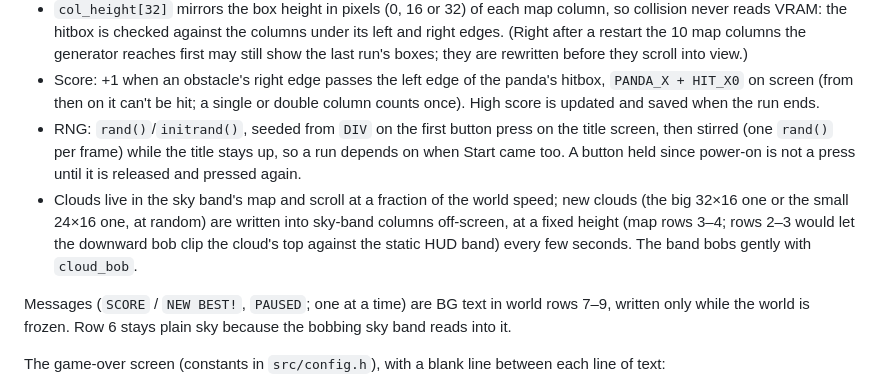
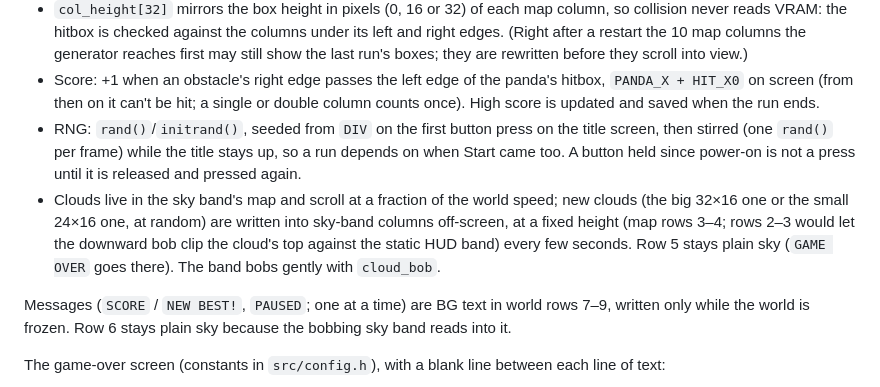
Before and after one commit to maxh213/pandajump-gameboy, a Markdown page: docs/DESIGN.md, the part around one of its changes. Rendered like a GitHub page.

Commit message:
DESIGN.md: rewrap the edited paragraphs; note row 5 stays clear of clouds
Co-Authored-By: Claude Opus 5.5 <noreply@anthropic.com>
Claude-Session: https://claude.ai/code/session_011Dpyki5VJfrv6bANLSLJ3u

```diff
--- a/docs/DESIGN.md
+++ b/docs/DESIGN.md
@@ -209,17 +209,18 @@ lines; the tests parse them.
   run's boxes; they are rewritten before they scroll into view.)
 - Score: +1 when an obstacle's right edge passes the left edge of the
   panda's hitbox, `PANDA_X + HIT_X0` on screen (from then on it can't be
-  hit; a single or double column counts once). High score is updated and saved
-  when the run ends.
+  hit; a single or double column counts once). High score is updated and
+  saved when the run ends.
 - RNG: `rand()`/`initrand()`, seeded from `DIV` on the first button press
   on the title screen, then stirred (one `rand()` per frame) while the
   title stays up, so a run depends on when Start came too. A button held
   since power-on is not a press until it is released and pressed again.
 - Clouds live in the sky band's map and scroll at a fraction of the world
   speed; new clouds (the big 32×16 one or the small 24×16 one, at random)
-  are written into sky-band columns off-screen, at a fixed height (map rows 3–4; rows 2–3 would let the downward bob clip the
-  cloud's top against the static HUD band) every few seconds. The band bobs
-  gently with `cloud_bob`.
+  are written into sky-band columns off-screen, at a fixed height (map
+  rows 3–4; rows 2–3 would let the downward bob clip the cloud's top
+  against the static HUD band) every few seconds. Row 5 stays plain sky
+  (`GAME OVER` goes there). The band bobs gently with `cloud_bob`.
 
 Messages (`SCORE` / `NEW BEST!`, `PAUSED`; one at a time) are BG text in
 world rows 7–9, written only while the world is frozen. Row 6 stays plain
```
Also changed, not shown: other parts of docs/DESIGN.md (+6 -6 lines).
